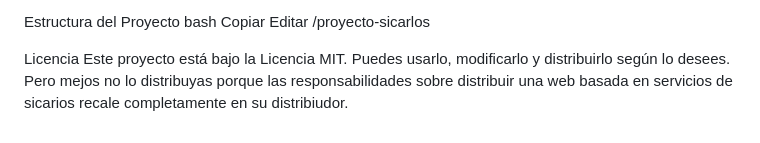
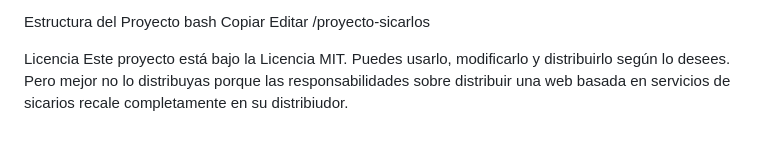
Before and after one commit to IndiraSierra/sicarlos, a Markdown page: README.md, the part around the change. GitHub-like rendering.

Commit message:
ortography read me

```diff
--- a/README.md
+++ b/README.md
@@ -168,4 +168,4 @@ Editar
 
 Licencia
 Este proyecto está bajo la Licencia MIT. Puedes usarlo, modificarlo y distribuirlo según lo desees.
-Pero mejos no lo distribuyas porque las responsabilidades sobre distribuir una web basada en servicios de sicarios recale completamente en su distribiudor.
+Pero mejor no lo distribuyas porque las responsabilidades sobre distribuir una web basada en servicios de sicarios recale completamente en su distribiudor.
```
